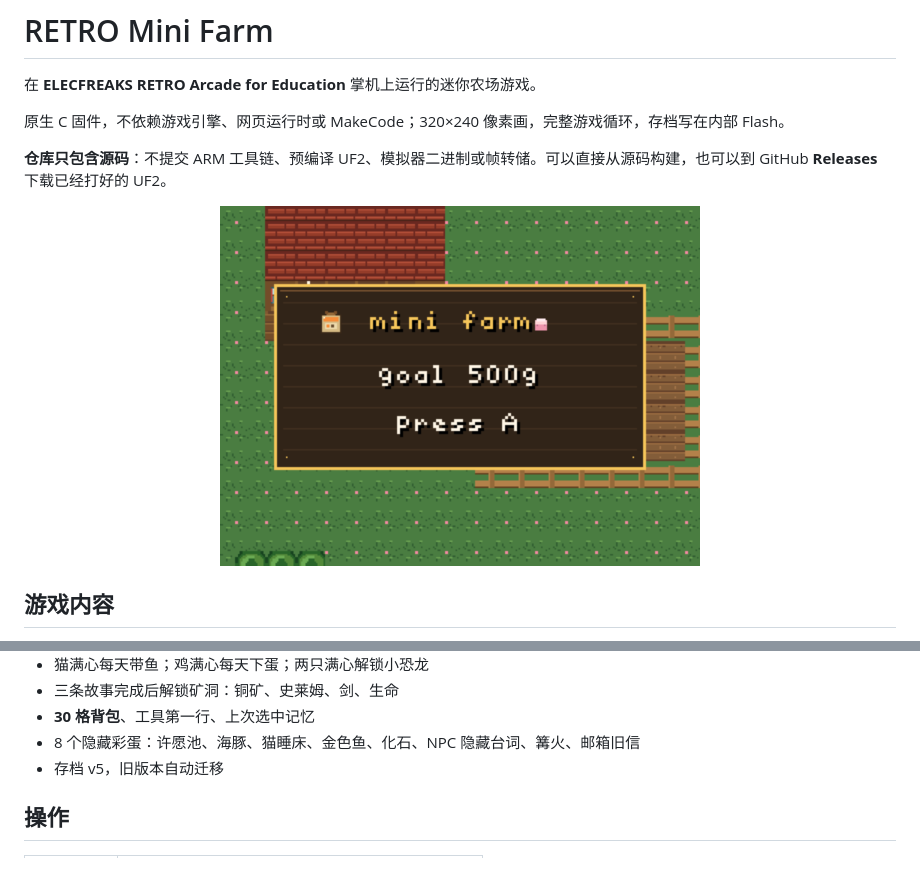
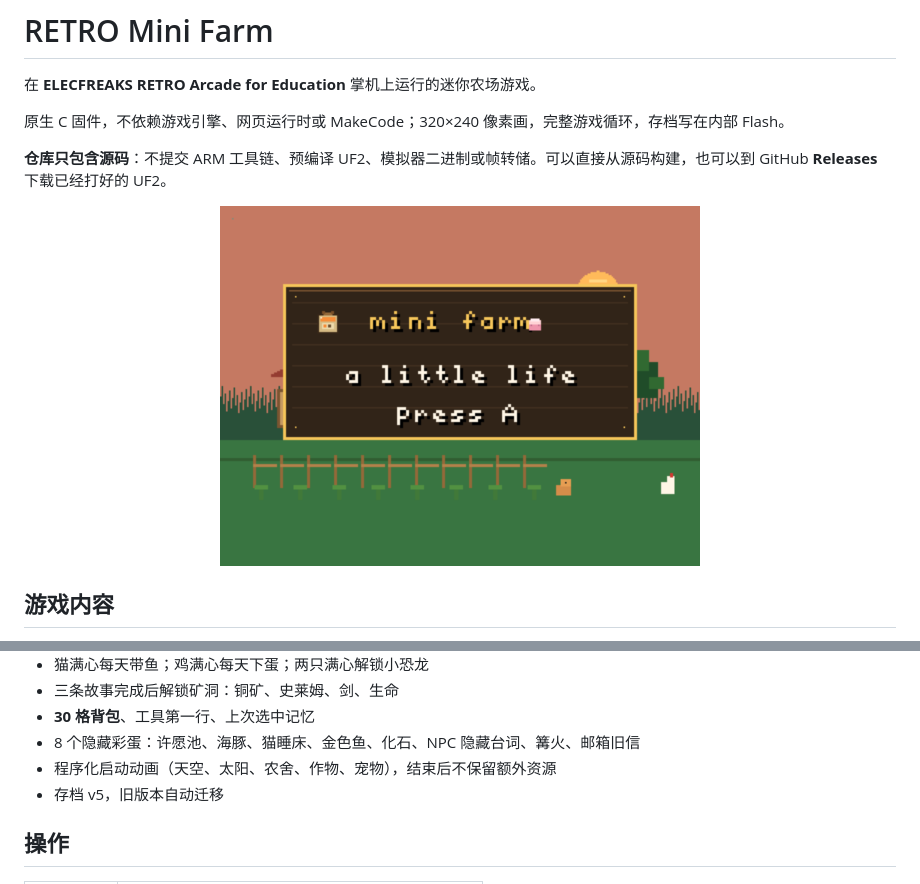
Before and after one commit to KeithMorning/RETRO-Mini-Farm, a Markdown page: README.zh-CN.md, 2 parts joined by grey strips. Drawn GitHub-style; pictures changed too: docs/images/title.png.

```diff
--- a/README.zh-CN.md
+++ b/README.zh-CN.md
@@ -28,6 +28,7 @@
 - 三条故事完成后解锁矿洞：铜矿、史莱姆、剑、生命
 - **30 格背包**、工具第一行、上次选中记忆
 - 8 个隐藏彩蛋：许愿池、海豚、猫睡床、金色鱼、化石、NPC 隐藏台词、篝火、邮箱旧信
+- 程序化启动动画（天空、太阳、农舍、作物、宠物），结束后不保留额外资源
 - 存档 v5，旧版本自动迁移
 
 ## 操作
```
Also changed, not shown: README.md (+2 -0 lines), RELEASE_NOTES.md (added, +72 -0 lines), docs/images/intro.png (added), 4 other files.
